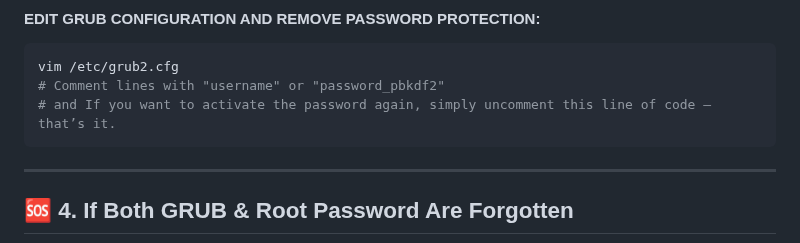
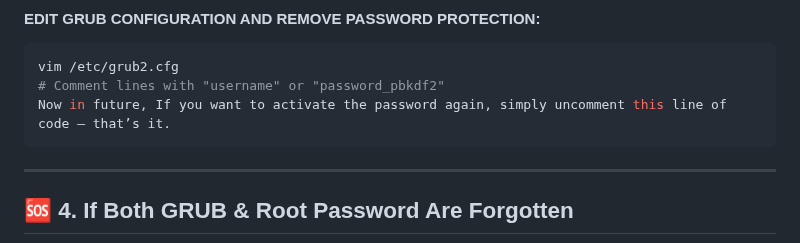
Before and after one commit to jyotiswaroop20/shandilya-technical-journey, a Markdown page: grub_password_set_unset_forgotrecovery/README.md, the part around the change. Drawn GitHub-style.

````diff
--- a/grub_password_set_unset_forgotrecovery/README.md
+++ b/grub_password_set_unset_forgotrecovery/README.md
@@ -63,7 +63,7 @@ Without GRUB password protection, attackers can:
    ```bash
    vim /etc/grub2.cfg
    # Comment lines with "username" or "password_pbkdf2"
-   # and If you want to activate the password again, simply uncomment this line of code — that’s it.
+   Now in future, If you want to activate the password again, simply uncomment this line of code — that’s it.
    ```
 
 
````
